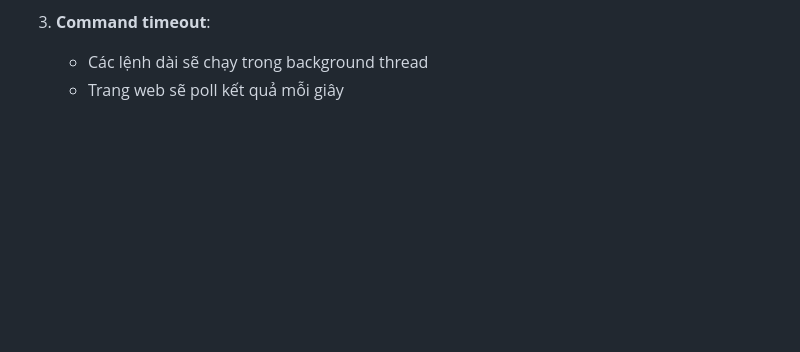
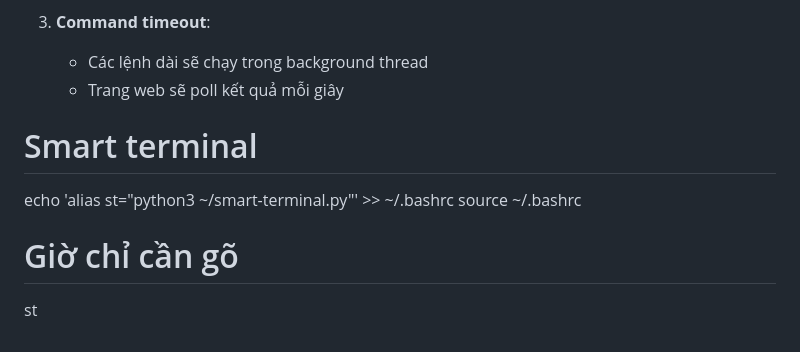
Before and after one commit to tungtraneverfit/tool, a Markdown page: README.md, the part around the change. Drawn GitHub-style; blank space fills up the shorter version.

```diff
--- a/README.md
+++ b/README.md
@@ -121,3 +121,9 @@ echo "=== PYTHON SCRIPT COMPLETED ==="
 3. **Command timeout**:
    - Các lệnh dài sẽ chạy trong background thread
    - Trang web sẽ poll kết quả mỗi giây
+# Smart terminal
+echo 'alias st="python3 ~/smart-terminal.py"' >> ~/.bashrc
+source ~/.bashrc
+
+# Giờ chỉ cần gõ
+st
```
